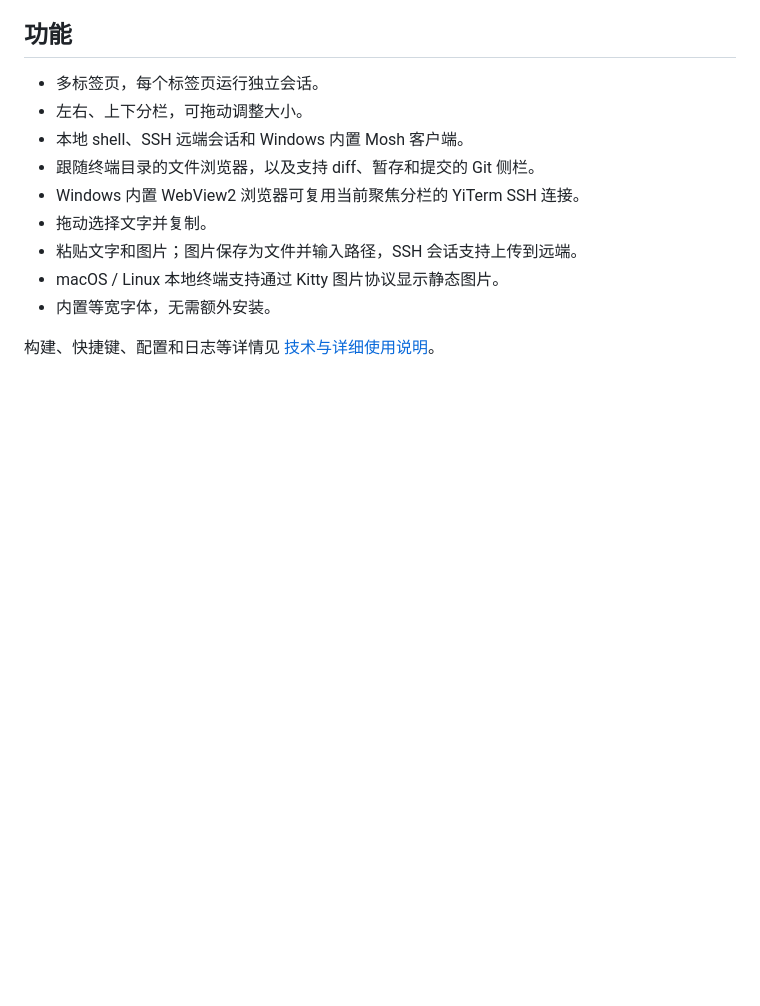
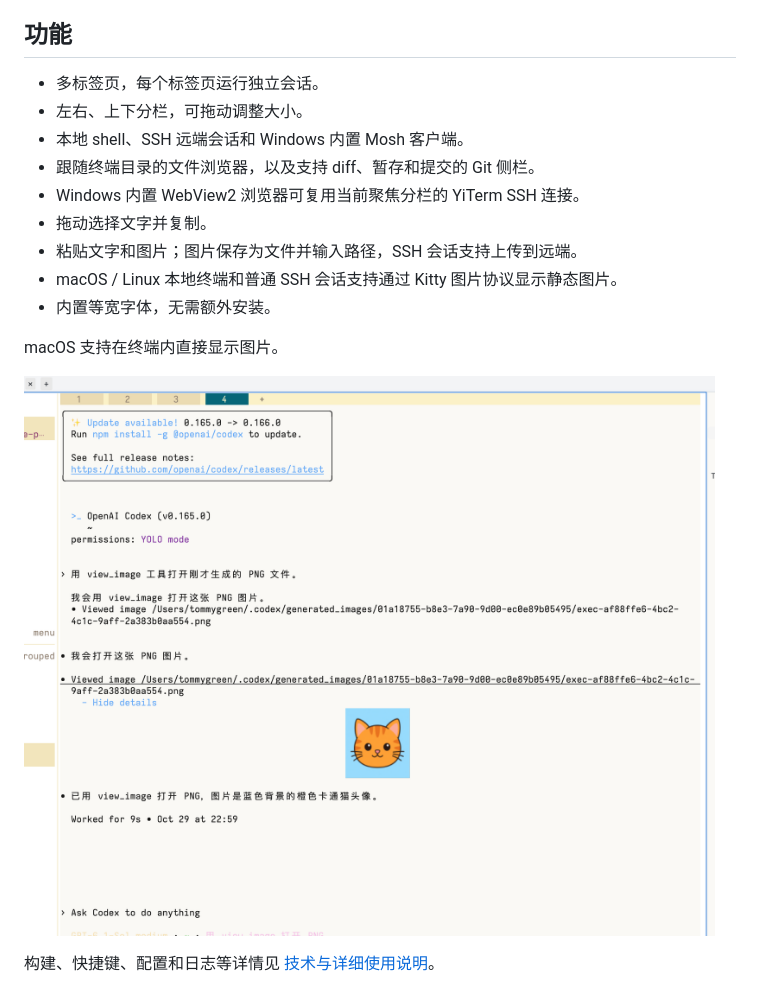
Before and after one commit to wynemo/yiterm, a Markdown page: readme.zhcn.md, the part around the change. Drawn GitHub-style; pictures changed too: assets/screenshots/yiterm-macos-images.png (added); blank space fills up the shorter version.

```diff
--- a/readme.zhcn.md
+++ b/readme.zhcn.md
@@ -23,7 +23,11 @@
 - Windows 内置 WebView2 浏览器可复用当前聚焦分栏的 YiTerm SSH 连接。
 - 拖动选择文字并复制。
 - 粘贴文字和图片；图片保存为文件并输入路径，SSH 会话支持上传到远端。
-- macOS / Linux 本地终端支持通过 Kitty 图片协议显示静态图片。
+- macOS / Linux 本地终端和普通 SSH 会话支持通过 Kitty 图片协议显示静态图片。
 - 内置等宽字体，无需额外安装。
 
+macOS 支持在终端内直接显示图片。
+
+![YiTerm 在 macOS 上显示 Codex 中的图片](assets/screenshots/yiterm-macos-images.png)
+
 构建、快捷键、配置和日志等详情见 [技术与详细使用说明](TECHNICAL.md)。
```
Also changed, not shown: TECHNICAL.md (+5 -3 lines), readme.md (+5 -1 lines), 1 other file.
